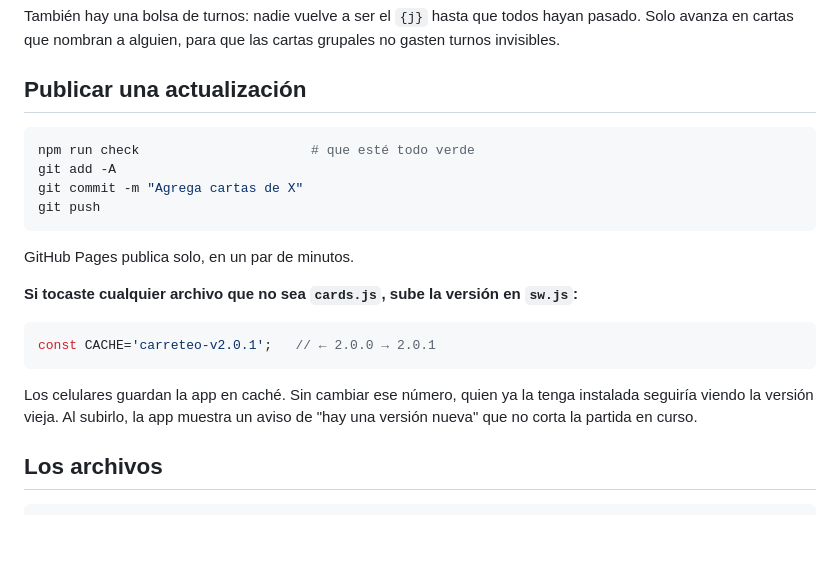
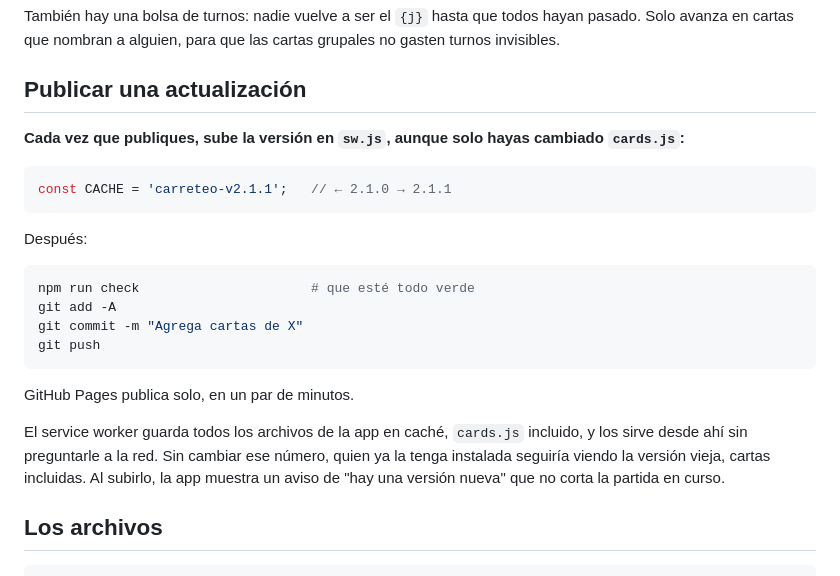
Before and after one commit to JuanManuelAlessandrini/carreteo, a Markdown page: README.md, the part around the change. GitHub-like rendering; blank space fills up the shorter version.

Commit message:
README: subir la versión del service worker en cada publicación
sw.js sirve cards.js desde caché (cache-first), así que un cambio solo
de cartas no llega a quien ya tiene la app instalada si no se sube CACHE.
El ejemplo ahora usa el formato y la versión reales de sw.js.

Co-Authored-By: Claude Opus 5.5 <noreply@anthropic.com>
Claude-Session: https://claude.ai/code/session_01KtTYt6VrU1LuheciVfRVYW

````diff
--- a/README.md
+++ b/README.md
@@ -159,6 +159,14 @@ También hay una bolsa de turnos: nadie vuelve a ser el `{j}` hasta que todos ha
 
 ## Publicar una actualización
 
+**Cada vez que publiques, sube la versión en `sw.js`, aunque solo hayas cambiado `cards.js`:**
+
+```javascript
+const CACHE = 'carreteo-v2.1.1';   // ← 2.1.0 → 2.1.1
+```
+
+Después:
+
 ```bash
 npm run check                      # que esté todo verde
 git add -A
@@ -168,13 +176,7 @@ git push
 
 GitHub Pages publica solo, en un par de minutos.
 
-**Si tocaste cualquier archivo que no sea `cards.js`, sube la versión en `sw.js`:**
-
-```javascript
-const CACHE='carreteo-v2.0.1';   // ← 2.0.0 → 2.0.1
-```
-
-Los celulares guardan la app en caché. Sin cambiar ese número, quien ya la tenga instalada seguiría viendo la versión vieja. Al subirlo, la app muestra un aviso de "hay una versión nueva" que no corta la partida en curso.
+El service worker guarda todos los archivos de la app en caché, `cards.js` incluido, y los sirve desde ahí sin preguntarle a la red. Sin cambiar ese número, quien ya la tenga instalada seguiría viendo la versión vieja, cartas incluidas. Al subirlo, la app muestra un aviso de "hay una versión nueva" que no corta la partida en curso.
 
 ## Los archivos
 
````
